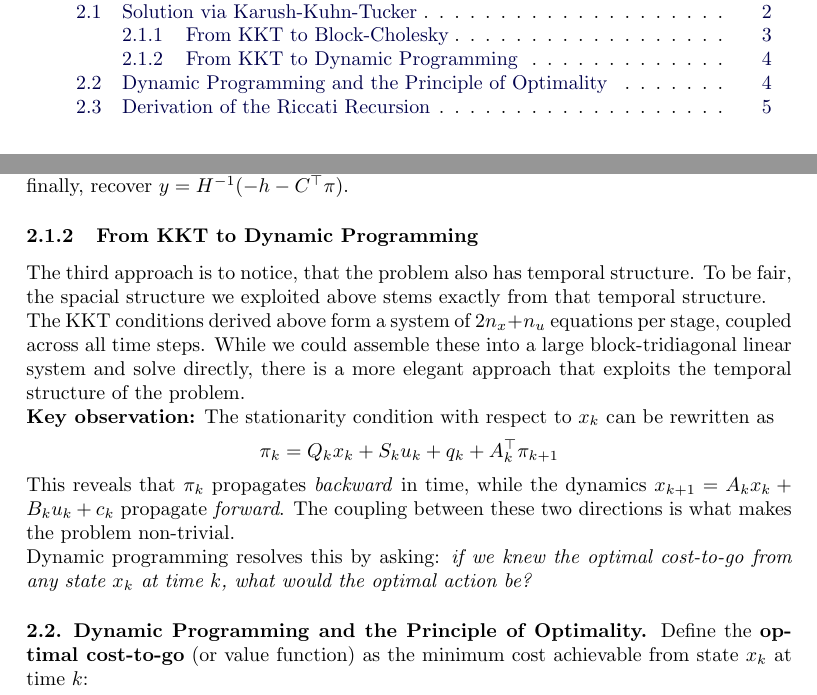
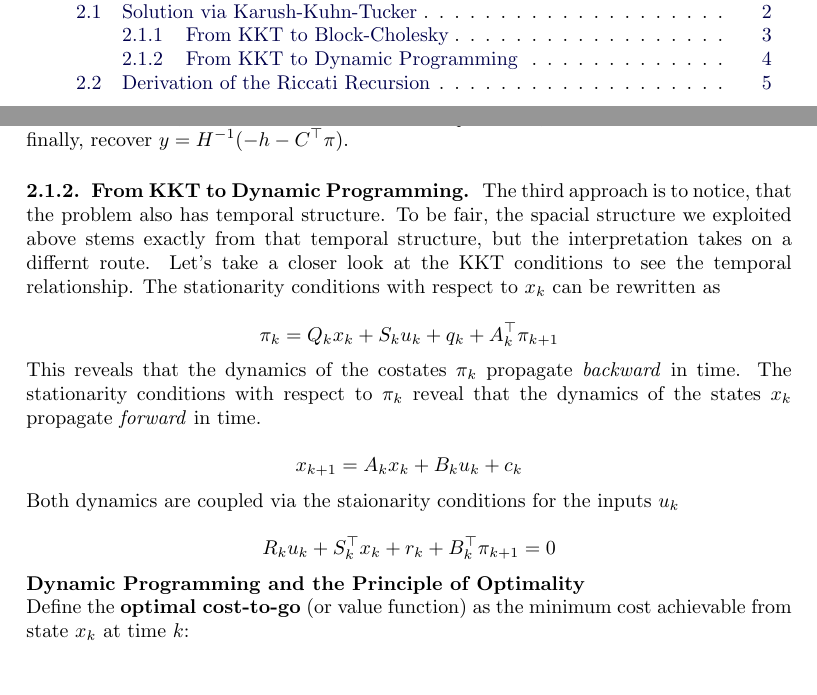
Before and after one commit to wernertimothy/LQMPC-tex, a LaTeX document (lqmpc.tex, which reads preamble/settings.tex, sections/unconstrained_ocp.tex): two parts of pages 1 and 4 of 5, joined at a grey line, cut so that both start at the same text. Compiled offline with pdfLaTeX.

Commit message:
KKT as bvp

```diff
--- a/preamble/settings.tex
+++ b/preamble/settings.tex
@@ -34,6 +34,13 @@
   {}                       % Before-code
   [.]                      % After-code (adds a period)
 
+\titleformat{\subsubsection}[runin]
+  {\normalfont\bfseries}   % Style
+  {\thesubsubsection.}     % Numbering
+  {0.5em}                  % Space between number and title
+  {}                       % Before-code
+  [.]                      % After-code (adds a period)
+
 % headers
 \pagestyle{fancy}
 \fancyhf{} % clear default
--- a/sections/unconstrained_ocp.tex
+++ b/sections/unconstrained_ocp.tex
@@ -175,27 +175,30 @@ Solve $L_Y z = \beta$ by forward subsditution, solve $L_Y\T \pi = z$ by backward
 \subsubsection{From KKT to Dynamic Programming}
 
 The third approach is to notice, that the problem also has temporal structure.
-To be fair, the spacial structure we exploited above stems exactly from that temporal structure.
+To be fair, the spacial structure we exploited above stems exactly from that temporal structure, but the interpretation takes on a differnt route.
+Let's take a closer look at the KKT conditions to see the temporal relationship.
+The stationarity conditions with respect to $x_k$ can be rewritten as
 
-
-The KKT conditions derived above form a system of $2n_x + n_u$ equations per stage,
-coupled across all time steps.
-While we could assemble these into a large block-tridiagonal
-linear system and solve directly, there is a more elegant approach that exploits the
-temporal structure of the problem.
-
-\textbf{Key observation:} The stationarity condition with respect to $x_k$ can be rewritten as
 \[
 \pi_k = Q_k x_k + S_k u_k + q_k + A_k\T \pi_{k+1}
 \]
-This reveals that $\pi_k$ propagates \textit{backward} in time, while the dynamics
-$x_{k+1} = A_k x_k + B_k u_k + c_k$ propagate \textit{forward}.
-The coupling between these two directions is what makes the problem non-trivial.
 
-Dynamic programming resolves this by asking: \textit{if we knew the optimal cost-to-go
-from any state $x_k$ at time $k$, what would the optimal action be?}
+This reveals that the dynamics of the costates $\pi_k$ propagate \textit{backward} in time.
+The stationarity conditions with respect to $\pi_k$ reveal that the dynamics of the states $x_k$ propagate \textit{forward} in time.
 
-\subsection{Dynamic Programming and the Principle of Optimality}
+\[
+x_{k+1} = A_k x_k + B_k u_k + c_k
+\]
+
+Both dynamics are coupled via the staionarity conditions for the inputs $u_k$
+
+\[
+R_k u_k + S_k\T x_k + r_k + B_k\T \pi_{k+1} = 0
+\]
+
+
+
+\textbf{Dynamic Programming and the Principle of Optimality}
 
 Define the \textbf{optimal cost-to-go} (or value function) as the minimum cost
 achievable from state $x_k$ at time $k$:
```
Also changed, not shown: lqmpc.pdf.
